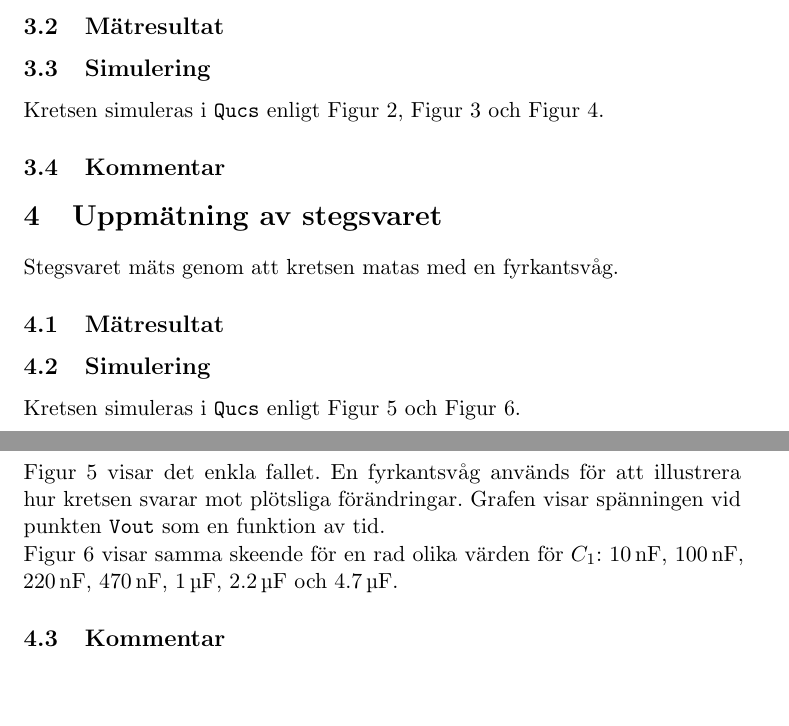
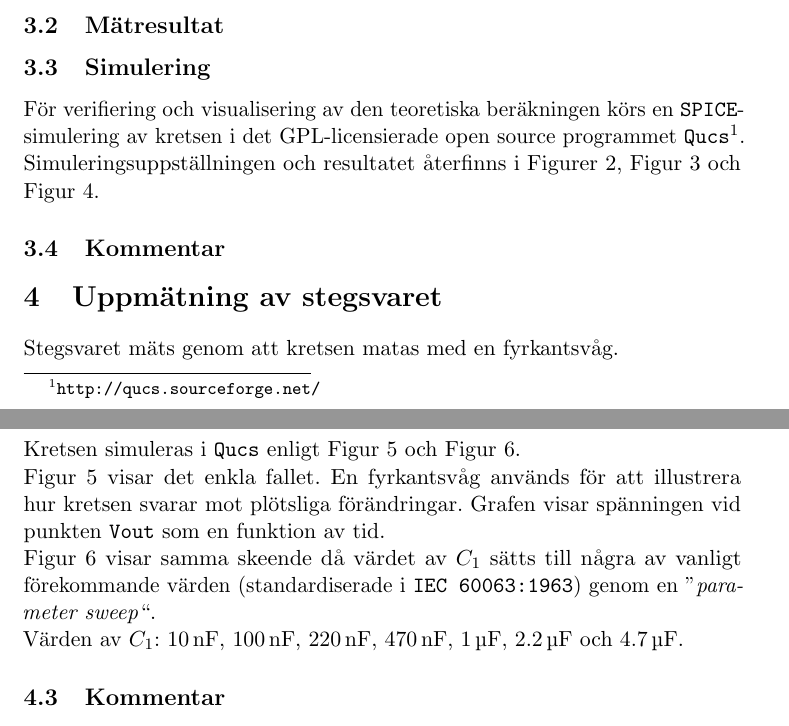
Before and after one commit to jonasjberg/EE466-lab04, a LaTeX paper (tex/EE466_lab-04.tex, which reads tex/bode.tex, tex/stegsvar.tex): two parts of pages 4 and 6 of 8, joined at a grey line, cut so that both start at the same text, the shorter picture padded with empty space. Compiled offline with pdfLaTeX.

Commit message:
Update ..

```diff
--- a/tex/bode.tex
+++ b/tex/bode.tex
@@ -48,8 +48,12 @@ båda kanalerna visas med samma skalfaktor.
 
 \subsection{Simulering}\label{}
 % ------------------------------------------------------------------------------
-Kretsen simuleras i \texttt{Qucs} enligt Figur~\ref{fig:bode-sim-ac},
-Figur~\ref{fig:bode-sim-tran} och Figur~\ref{fig:bode-sim-param}.
+För verifiering och visualisering av den teoretiska beräkningen körs en
+\texttt{SPICE}-simulering av kretsen i det GPL-licensierade open source
+programmet \texttt{Qucs}\footnote{\url{http://qucs.sourceforge.net/}}.
+Simuleringsuppställningen och resultatet återfinns i
+Figurer~\ref{fig:bode-sim-ac}, Figur~\ref{fig:bode-sim-tran} och
+Figur~\ref{fig:bode-sim-param}.
 
 \begin{figure}
     \centering
--- a/tex/stegsvar.tex
+++ b/tex/stegsvar.tex
@@ -31,10 +31,13 @@ Figur~\ref{fig:step-sim-step} visar det enkla fallet. En fyrkantsvåg används
 för att illustrera hur kretsen svarar mot plötsliga förändringar. Grafen visar
 spänningen vid punkten \texttt{Vout} som en funktion av tid.
 
-Figur~\ref{fig:step-sim-param} visar samma skeende för en rad olika värden för
-%$C_1$: \numlist{10\nanofarad;100\nanofarad;220\nanofarad;470\nanofarad;1\microfarad;2.2\microfarad;4.7\microfarad}
-$C_1$: \SI{10}{\nano\farad}, \SI{100}{\nano\farad}, \SI{220}{\nano\farad},
-\SI{470}{\nano\farad}, \SI{1}{\micro\farad}, \SI{2.2}{\micro\farad} och \SI{4.7}{\micro\farad}.
+Figur~\ref{fig:step-sim-param} visar samma skeende då värdet av $C_1$ sätts
+till några av vanligt förekommande värden (standardiserade i \texttt{IEC
+60063:1963}) genom en ''\emph{parameter sweep}``.  \par
+Värden av $C_1$: \SI{10}{\nano\farad},  \SI{100}{\nano\farad},
+                 \SI{220}{\nano\farad}, \SI{470}{\nano\farad},
+                 \SI{1}{\micro\farad},  \SI{2.2}{\micro\farad}
+             och \SI{4.7}{\micro\farad}.
 
 
 \begin{figure}[ht]
```
Also changed, not shown: tex/intro.tex (+8 -4 lines), tex/referenser.tex (+7 -1 lines).
